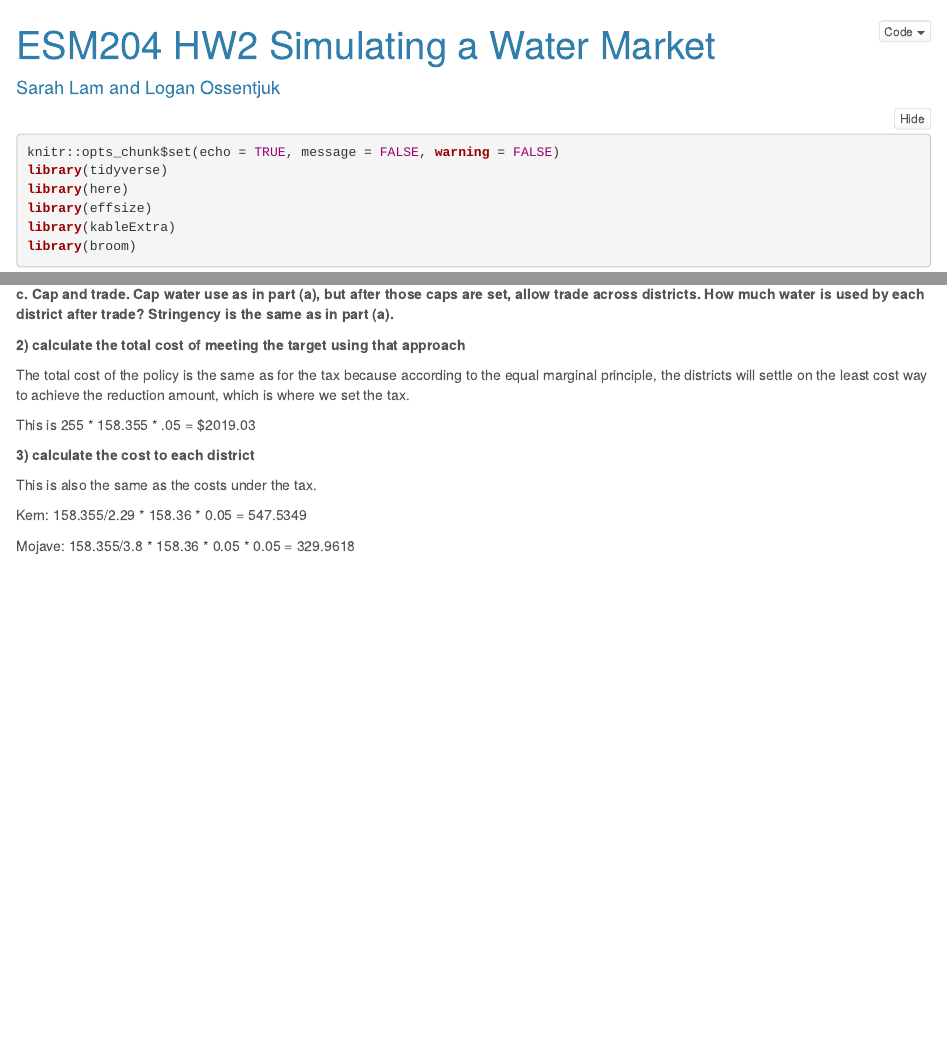
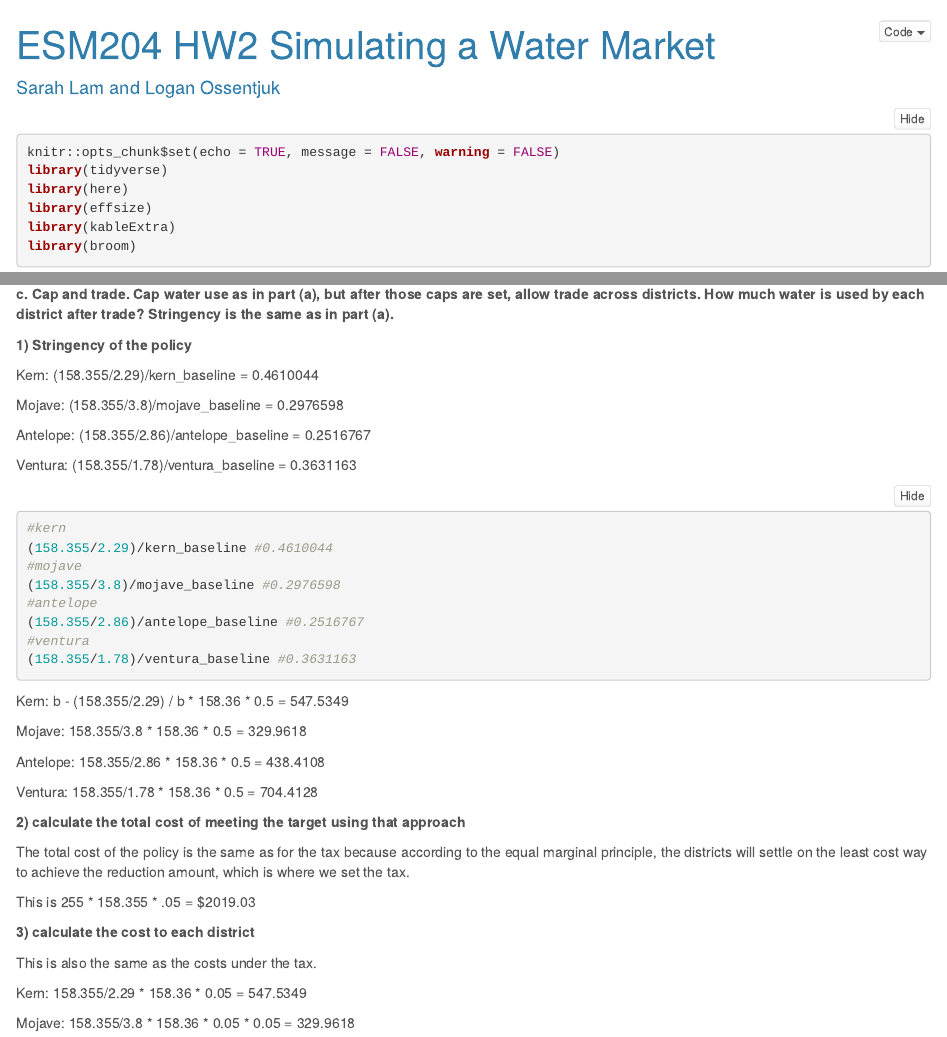
Before and after one commit to sdlam/esm204_hw2, an R Markdown document (ESM204_HW2.Rmd): the page in a window 1100 px wide, from its top, and a second part further down, joined at a grey line. Rendered offline with R 4.5, knitr and Pandoc, with nearby package versions; folded parts are opened.

Commit message:
Commit again

````diff
--- a/ESM204_HW2.Rmd
+++ b/ESM204_HW2.Rmd
@@ -358,34 +358,34 @@ aggMC(255)
 
   **c. Cap and trade. Cap water use as in part (a), but after those caps are set, allow trade across districts. How much water is used by each district after trade? Stringency is the same as in part (a).**
 
-<!--   **1) Stringency of the policy** -->
+  **1) Stringency of the policy**
 
-<!--   Kern:  (158.355/2.29)/kern_baseline = 0.4610044 -->
+  Kern:  (158.355/2.29)/kern_baseline = 0.4610044
 
-<!--   Mojave: (158.355/3.8)/mojave_baseline = 0.2976598 -->
+  Mojave: (158.355/3.8)/mojave_baseline = 0.2976598
 
-<!--   Antelope: (158.355/2.86)/antelope_baseline = 0.2516767 -->
+  Antelope: (158.355/2.86)/antelope_baseline = 0.2516767
 
-<!--   Ventura: (158.355/1.78)/ventura_baseline = 0.3631163 -->
+  Ventura: (158.355/1.78)/ventura_baseline = 0.3631163
 
-<!-- ```{r, results='hide'} -->
-<!-- #kern -->
-<!-- (158.355/2.29)/kern_baseline #=0.4610044 -->
-<!-- #mojave -->
-<!-- (158.355/3.8)/mojave_baseline #0.2976598 -->
-<!-- #antelope -->
-<!-- (158.355/2.86)/antelope_baseline #0.2516767 -->
-<!-- #ventura -->
-<!-- (158.355/1.78)/ventura_baseline #0.3631163 -->
-<!-- ``` -->
+```{r, results='hide'}
+#kern
+(158.355/2.29)/kern_baseline #0.4610044
+#mojave
+(158.355/3.8)/mojave_baseline #0.2976598
+#antelope
+(158.355/2.86)/antelope_baseline #0.2516767
+#ventura
+(158.355/1.78)/ventura_baseline #0.3631163
+```
 
-<!--   Kern: b - (158.355/2.29) / b * 158.36 * 0.5 = 547.5349 -->
+  Kern: b - (158.355/2.29) / b * 158.36 * 0.5 = 547.5349
 
-<!--   Mojave: 158.355/3.8 * 158.36 * 0.5 = 329.9618 -->
+  Mojave: 158.355/3.8 * 158.36 * 0.5 = 329.9618
 
-<!--   Antelope: 158.355/2.86 * 158.36 * 0.5  = 438.4108 -->
+  Antelope: 158.355/2.86 * 158.36 * 0.5  = 438.4108
 
-<!--   Ventura: 158.355/1.78 * 158.36 * 0.5 = 704.4128 -->
+  Ventura: 158.355/1.78 * 158.36 * 0.5 = 704.4128
 
 
   **2) calculate the total cost of meeting the target using that approach**
````
